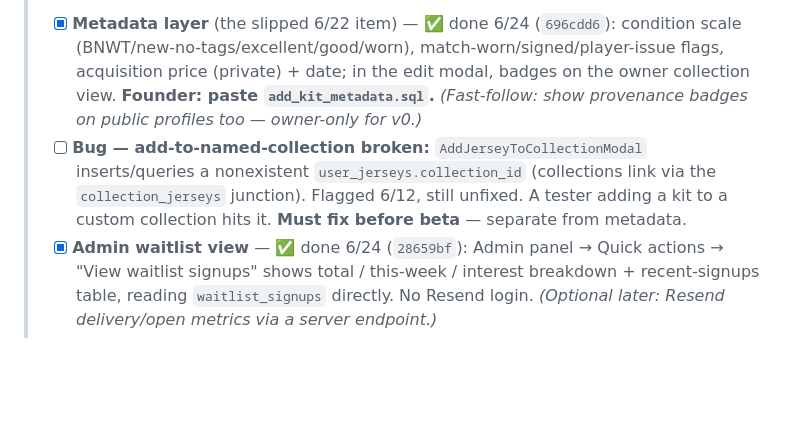
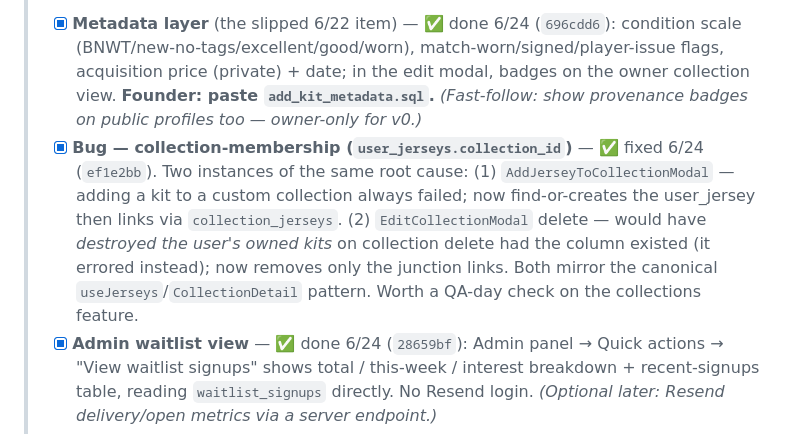
Before and after one commit to jbartczak99/RecollectKits, a Markdown page: Docs/BLITZ_PLAN.md, the part around the change. GitHub-like rendering; blank space fills up the shorter version.

Commit message:
Plan: check off collection-membership bug fix
Co-Authored-By: Claude Fable 5 <noreply@anthropic.com>

```diff
--- a/Docs/BLITZ_PLAN.md
+++ b/Docs/BLITZ_PLAN.md
@@ -83,7 +83,7 @@ The strategy in one line: *capture attention now with the waitlist, convert the
 >
 > **Beta-prep build queue (founder requests 6/24):**
 > - [x] **Metadata layer** (the slipped 6/22 item) — ✅ done 6/24 (`696cdd6`): condition scale (BNWT/new-no-tags/excellent/good/worn), match-worn/signed/player-issue flags, acquisition price (private) + date; in the edit modal, badges on the owner collection view. **Founder: paste `add_kit_metadata.sql`.** *(Fast-follow: show provenance badges on public profiles too — owner-only for v0.)*
-> - [ ] **Bug — add-to-named-collection broken:** `AddJerseyToCollectionModal` inserts/queries a nonexistent `user_jerseys.collection_id` (collections link via the `collection_jerseys` junction). Flagged 6/12, still unfixed. A tester adding a kit to a custom collection hits it. **Must fix before beta** — separate from metadata.
+> - [x] **Bug — collection-membership (`user_jerseys.collection_id`)** — ✅ fixed 6/24 (`ef1e2bb`). Two instances of the same root cause: (1) `AddJerseyToCollectionModal` — adding a kit to a custom collection always failed; now find-or-creates the user_jersey then links via `collection_jerseys`. (2) `EditCollectionModal` delete — would have *destroyed the user's owned kits* on collection delete had the column existed (it errored instead); now removes only the junction links. Both mirror the canonical `useJerseys`/`CollectionDetail` pattern. Worth a QA-day check on the collections feature.
 > - [x] **Admin waitlist view** — ✅ done 6/24 (`28659bf`): Admin panel → Quick actions → "View waitlist signups" shows total / this-week / interest breakdown + recent-signups table, reading `waitlist_signups` directly. No Resend login. *(Optional later: Resend delivery/open metrics via a server endpoint.)*
 > - [ ] **Club resolver at admin approval** — "Find on Wikidata" search when cataloging a kit whose club isn't in `clubs`: pick the match → insert the canonical club (reuse import logic, ON CONFLICT DO NOTHING) → set the kit's `club_id`; manual-entry fallback for clubs Wikidata lacks. Also processes the `club_suggestions` queue. Most useful once testers are submitting → target beta-week. *(Decided 6/24: approval-time Wikidata search is the right pattern.)*
 
```
